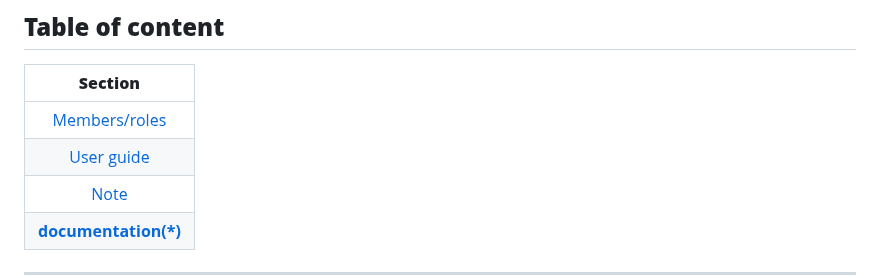
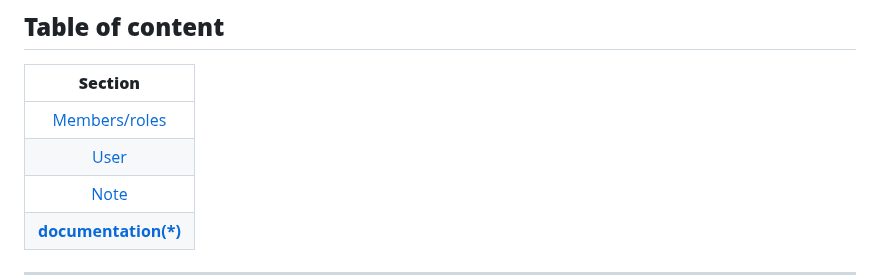
Before and after one commit to 4ursmile/VanLich, a Markdown page: README.md, the part around one of its changes. Drawn GitHub-style.

```diff
--- a/README.md
+++ b/README.md
@@ -24,7 +24,7 @@
 |**Section**|
 |:---:|
 |[Members/roles](#members)|
-|[User guide](#user-guide)|
+|[User ](#user-guide)|
 |[Note](#note)|
 |[**documentation(*)**](#documentation)|
 ---
```
Also changed, not shown: other parts of README.md (+2 -0 lines).
